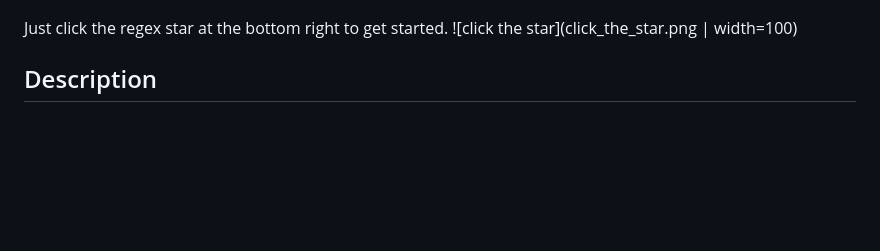
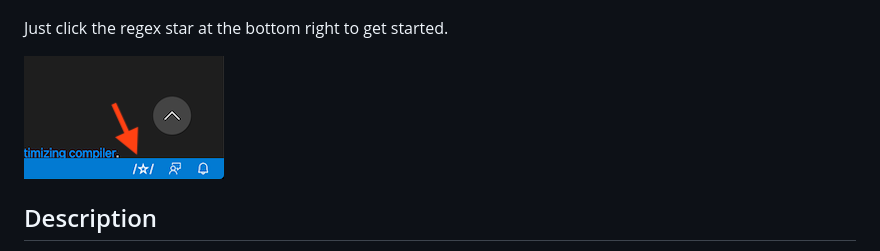
Before and after one commit to stephen-riley/regexworkbench, a Markdown page: README.md, the part around the change. Rendered like a GitHub page; pictures changed too: click_the_star.png; blank space fills up the shorter version.

Commit message:
resize star image

```diff
--- a/README.md
+++ b/README.md
@@ -3,7 +3,8 @@
 ![demo](regexworkbench.gif)
 
 Just click the regex star at the bottom right to get started.
-![click the star](click_the_star.png | width=100)
+
+![click the star](click_the_star.png)
 
 ## Description
 
```
